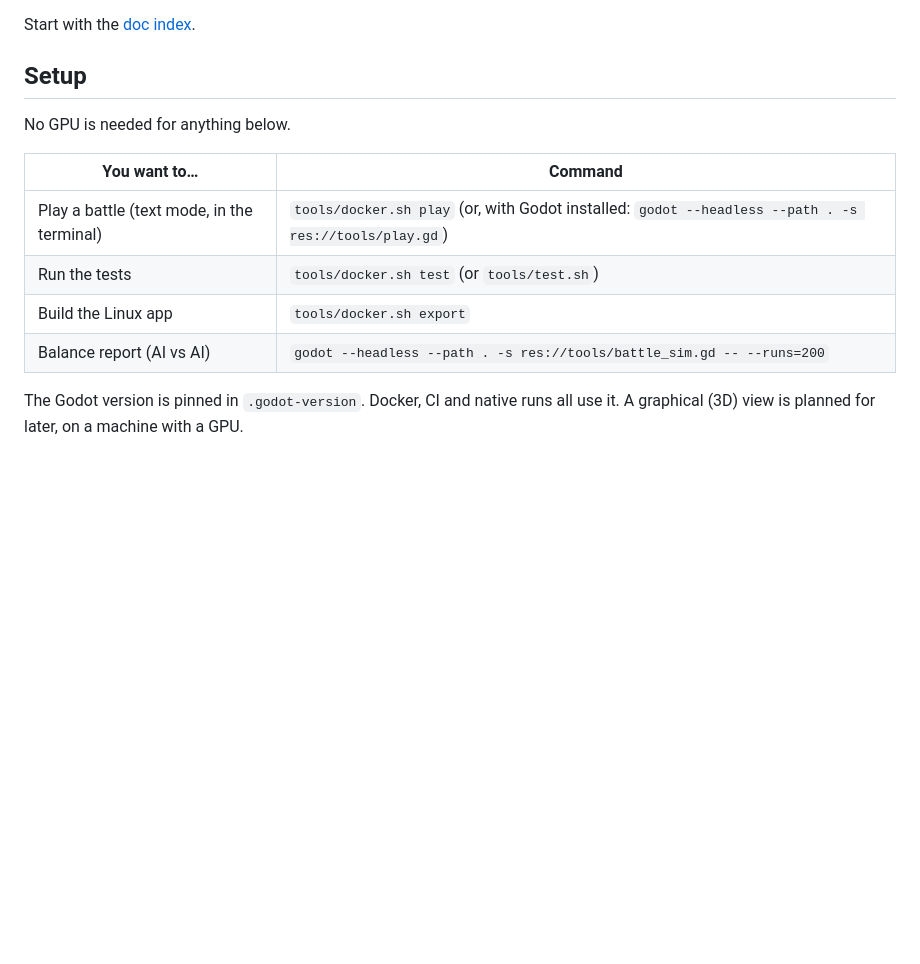
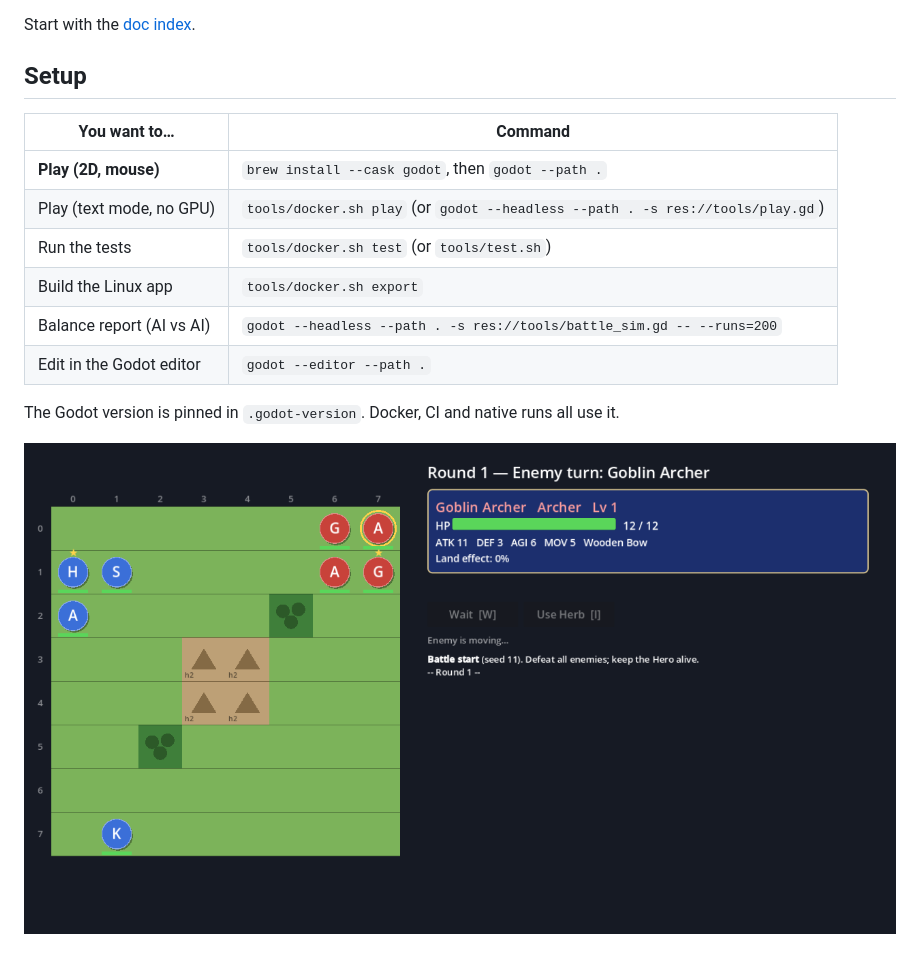
Before and after one commit to yennanliu/ShiningForceTest, a Markdown page: README.md, the part around the change. GitHub-like rendering; pictures changed too: doc/images/battle2d.png (added); blank space fills up the shorter version.

```diff
--- a/README.md
+++ b/README.md
@@ -15,13 +15,15 @@ Start with the [doc index](doc/README.md).
 
 ## Setup
 
-No GPU is needed for anything below.
-
 | You want to… | Command |
 | --- | --- |
-| Play a battle (text mode, in the terminal) | `tools/docker.sh play` (or, with Godot installed: `godot --headless --path . -s res://tools/play.gd`) |
+| **Play (2D, mouse)** | `brew install --cask godot`, then `godot --path .` |
+| Play (text mode, no GPU) | `tools/docker.sh play` (or `godot --headless --path . -s res://tools/play.gd`) |
 | Run the tests | `tools/docker.sh test` (or `tools/test.sh`) |
 | Build the Linux app | `tools/docker.sh export` |
 | Balance report (AI vs AI) | `godot --headless --path . -s res://tools/battle_sim.gd -- --runs=200` |
+| Edit in the Godot editor | `godot --editor --path .` |
 
-The Godot version is pinned in `.godot-version`. Docker, CI and native runs all use it. A graphical (3D) view is planned for later, on a machine with a GPU.
+The Godot version is pinned in `.godot-version`. Docker, CI and native runs all use it.
+
+![2D battle screen](doc/images/battle2d.png)
```
Also changed, not shown: doc/03-implementation-plan.md (+18 -6 lines), 7 other files.
